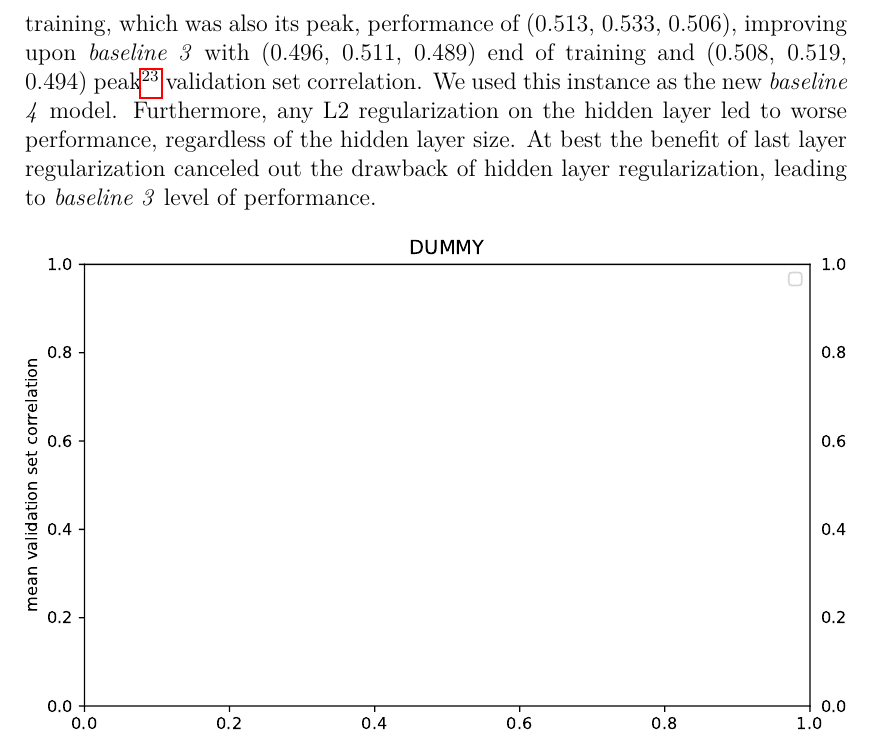
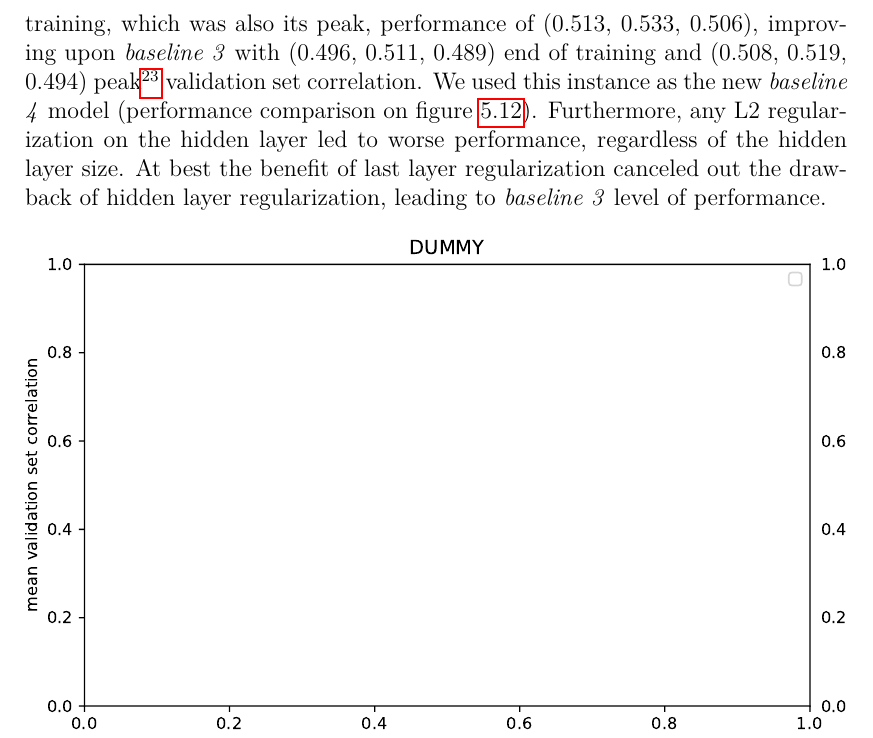
Before and after one commit to petrroll/msc-thesis, a LaTeX thesis (text/thesis.tex, which reads text/chapters/05_chap.tex): part of page 47 of 74, cut so that both start at the same text. Compiled offline with pdfLaTeX.

Commit message:
Add fig ref.

```diff
--- a/text/chapters/05_chap.tex
+++ b/text/chapters/05_chap.tex
@@ -138,7 +138,7 @@ Our working hypothesis for these results is that even light dropout on the hidde
 
 Informed by \textit{1.3.2}, \textit{experiment 1.3.3}, assessed different strengths of L2 regularization on the hidden and the last layer separately. To fully see the impact on both convergence speed but also overfitting - to which \textit{baseline 3} model was susceptible to\footnote{Refer to experiment \ref{ex:1.2.5}}, we trained this experiment for full 35 000 epochs.
 
-Figure \ref{fig:5.1.3.3} illustrates that moderate L2 regularization on the output layer leads to better results, especially with longer training during which it mitigates overfitting observed on previous models. The best variant reached an end of training, which was also its peak, performance of (0.513, 0.533, 0.506), improving upon \textit{baseline 3} with (0.496, 0.511, 0.489) end of training and (0.508, 0.519, 0.494) peak\footnote{These numbers do not directly match those reported in \ref{ex:1.2.4} because they are computed using only the first 10 runs to enable direct comparison with other experiment instances. Meanwhile, \ref{ex:1.2.4} reports numbers from 25 runs as it is a baselines comparison.} validation set correlation. We used this instance as the new \textit{baseline 4} model. Furthermore, any L2 regularization on the hidden layer led to worse performance, regardless of the hidden layer size. At best the benefit of last layer regularization canceled out the drawback of hidden layer regularization, leading to \textit{baseline 3} level of performance.
+Figure \ref{fig:5.1.3.3} illustrates that moderate L2 regularization on the output layer leads to better results, especially with longer training during which it mitigates overfitting observed on previous models. The best variant reached an end of training, which was also its peak, performance of (0.513, 0.533, 0.506), improving upon \textit{baseline 3} with (0.496, 0.511, 0.489) end of training and (0.508, 0.519, 0.494) peak\footnote{These numbers do not directly match those reported in \ref{ex:1.2.4} because they are computed using only the first 10 runs to enable direct comparison with other experiment instances. Meanwhile, \ref{ex:1.2.4} reports numbers from 25 runs as it is a baselines comparison.} validation set correlation. We used this instance as the new \textit{baseline 4} model (performance comparison on figure \ref{fig:5.1.5}). Furthermore, any L2 regularization on the hidden layer led to worse performance, regardless of the hidden layer size. At best the benefit of last layer regularization canceled out the drawback of hidden layer regularization, leading to \textit{baseline 3} level of performance.
 
 \begin{figure}[H]
     \centering
```
